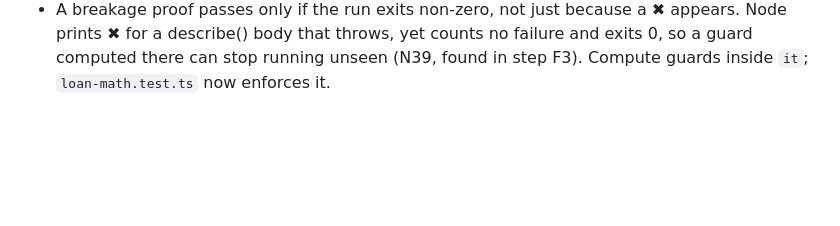
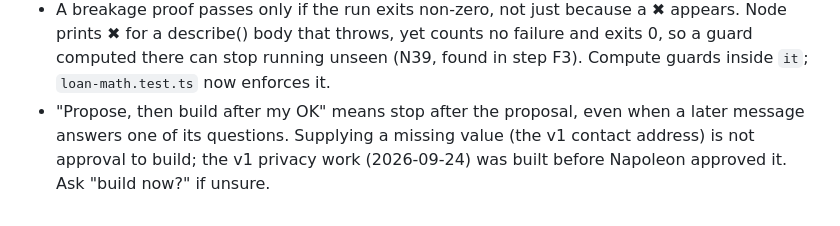
Before and after one commit to pinoycoach/pesocredit, a Markdown page: CLAUDE.md, the part around the change. GitHub-like rendering; blank space fills up the shorter version.

Commit message:
CLAUDE.md Lessons: stop after a proposal until it is approved
The v1 privacy work was built after Napoleon supplied the contact
address but before he approved the proposal.

Gate: typecheck, lint, 215/215 tests, build, oracle check, bundle secret scan.

Co-Authored-By: Claude Opus 5.5 <noreply@anthropic.com>

```diff
--- a/CLAUDE.md
+++ b/CLAUDE.md
@@ -176,3 +176,7 @@ here during the final retro phase — point 17.)
   prints ✖ for a describe() body that throws, yet counts no failure and exits 0, so a guard
   computed there can stop running unseen (N39, found in step F3). Compute guards inside `it`;
   `loan-math.test.ts` now enforces it.
+- "Propose, then build after my OK" means stop after the proposal, even when a later message
+  answers one of its questions. Supplying a missing value (the v1 contact address) is not
+  approval to build; the v1 privacy work (2026-09-24) was built before Napoleon approved it.
+  Ask "build now?" if unsure.
```
